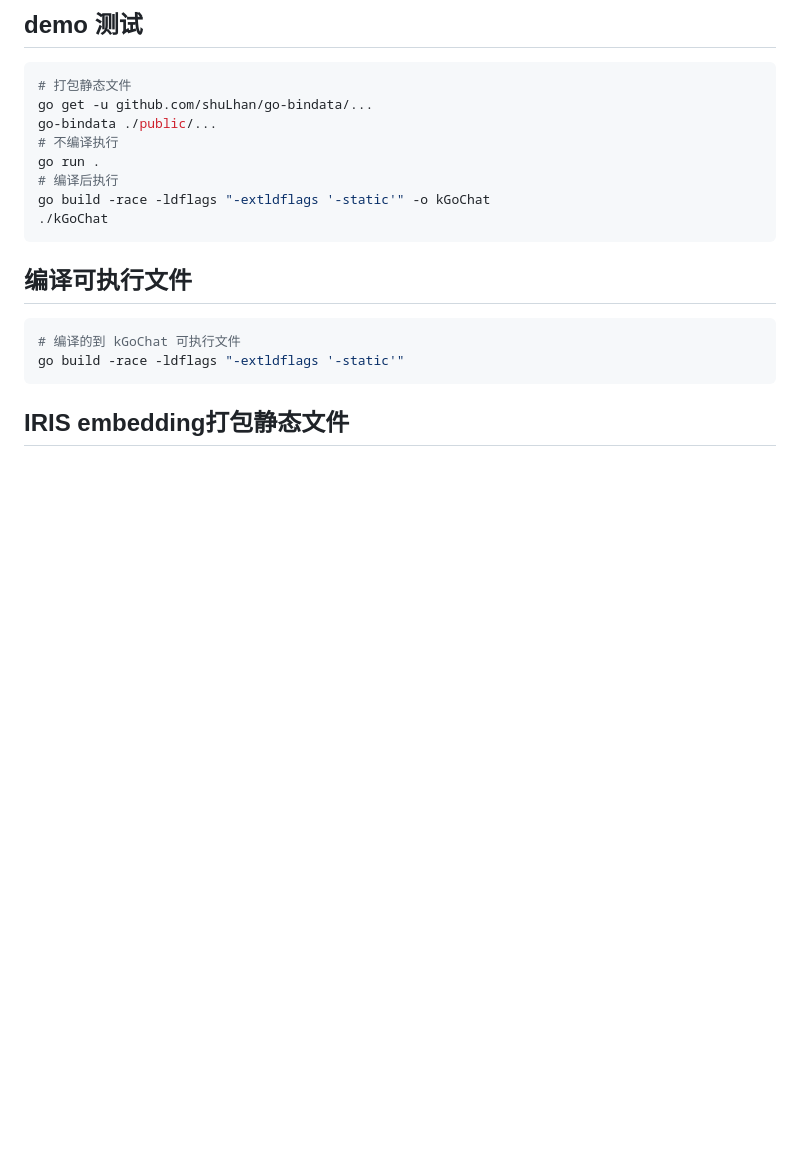
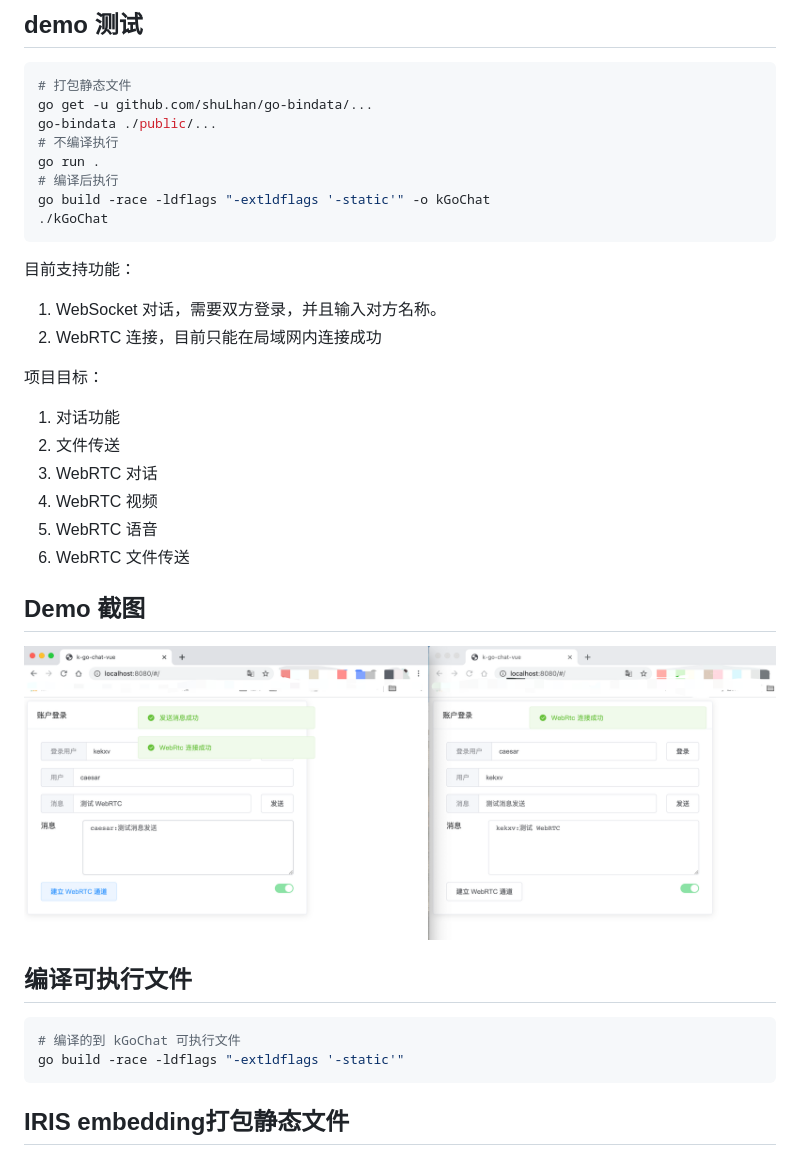
Before and after one commit to kGoChat/kGoChat, a Markdown page: README.md, the part around the change. Rendered like a GitHub page; pictures changed too: k-go-chat-vue.png (added); blank space fills up the shorter version.

````diff
--- a/README.md
+++ b/README.md
@@ -17,6 +17,26 @@ go run .
 go build -race -ldflags "-extldflags '-static'" -o kGoChat
 ./kGoChat
 ```
+
+目前支持功能：
+
+1. WebSocket 对话，需要双方登录，并且输入对方名称。
+1. WebRTC 连接，目前只能在局域网内连接成功
+
+项目目标：
+
+1. 对话功能
+1. 文件传送
+1. WebRTC 对话
+1. WebRTC 视频
+1. WebRTC 语音
+1. WebRTC 文件传送
+
+
+## Demo 截图
+
+![k-go-chat-vue.png](k-go-chat-vue.png)
+
 
 ## 编译可执行文件
 
````
